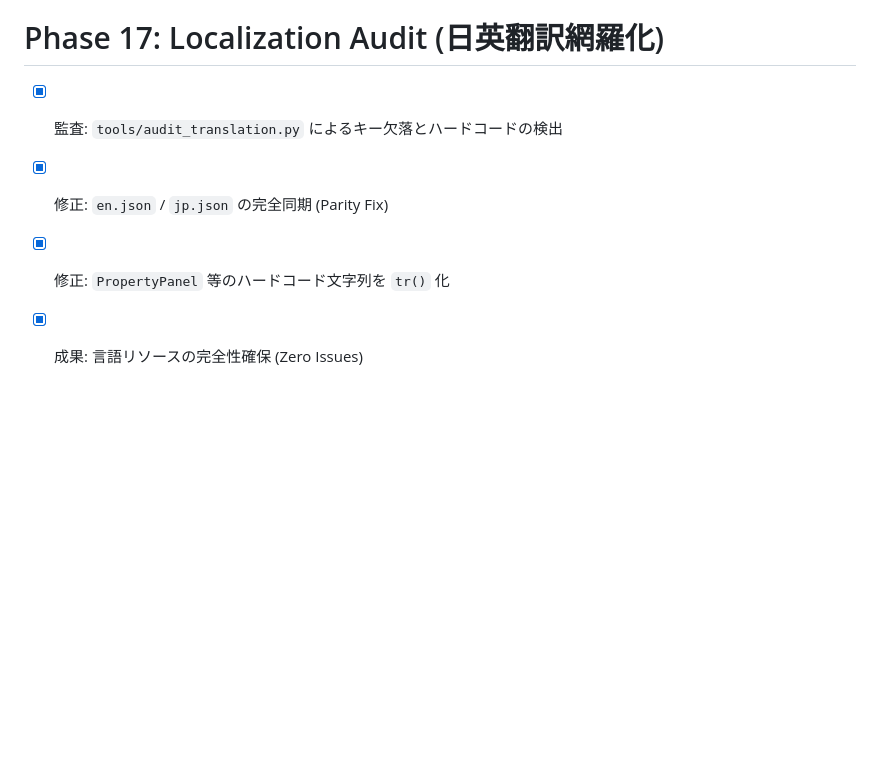
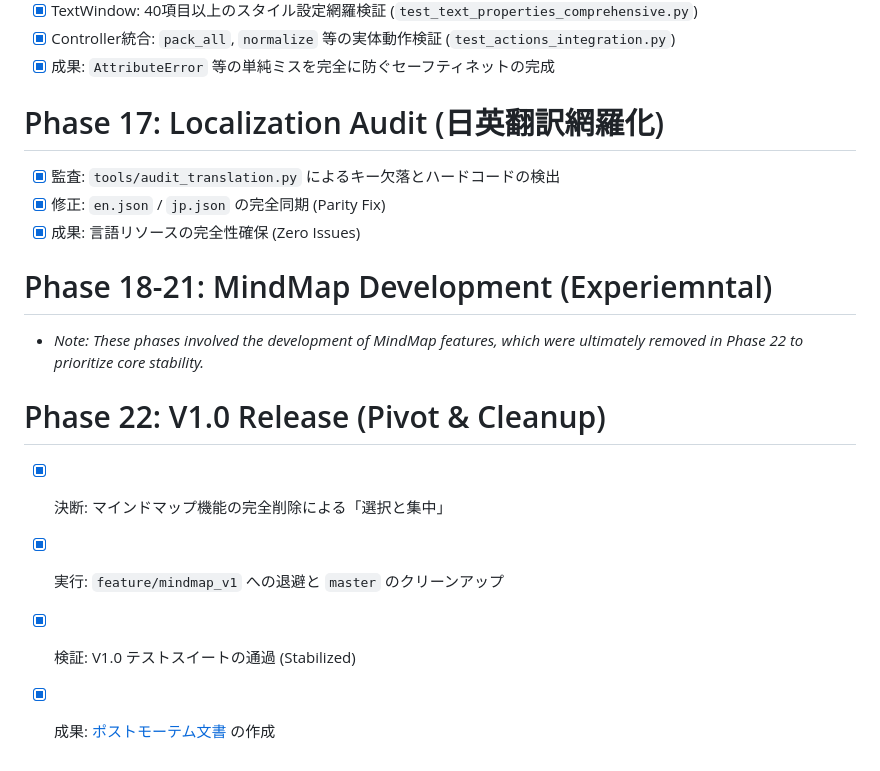
Before and after one commit to ftiv-lab/FTIV, a Markdown page: docs/refactoring_plans/00_task_progress_log.md, the part around the change. Drawn GitHub-style; blank space fills up the shorter version.

Commit message:
docs: Add V1.0 Release Postmortem

```diff
--- a/docs/refactoring_plans/00_task_progress_log.md
+++ b/docs/refactoring_plans/00_task_progress_log.md
@@ -99,5 +99,13 @@ Phase 6 でビジネスロジックの分離が完了しました。Phase 7 で
 # Phase 17: Localization Audit (日英翻訳網羅化)
 - [x] 監査: `tools/audit_translation.py` によるキー欠落とハードコードの検出
 - [x] 修正: `en.json` / `jp.json` の完全同期 (Parity Fix)
-- [x] 修正: `PropertyPanel` 等のハードコード文字列を `tr()` 化
 - [x] 成果: 言語リソースの完全性確保 (Zero Issues)
+
+# Phase 18-21: MindMap Development (Experiemntal)
+- *Note: These phases involved the development of MindMap features, which were ultimately removed in Phase 22 to prioritize core stability.*
+
+# Phase 22: V1.0 Release (Pivot & Cleanup)
+- [x] 決断: マインドマップ機能の完全削除による「選択と集中」
+- [x] 実行: `feature/mindmap_v1` への退避と `master` のクリーンアップ
+- [x] 検証: V1.0 テストスイートの通過 (Stabilized)
+- [x] 成果: [ポストモーテム文書](22_v1_release_postmortem.md) の作成
```
Also changed, not shown: docs/refactoring_plans/22_v1_release_postmortem.md (added, +76 -0 lines).
